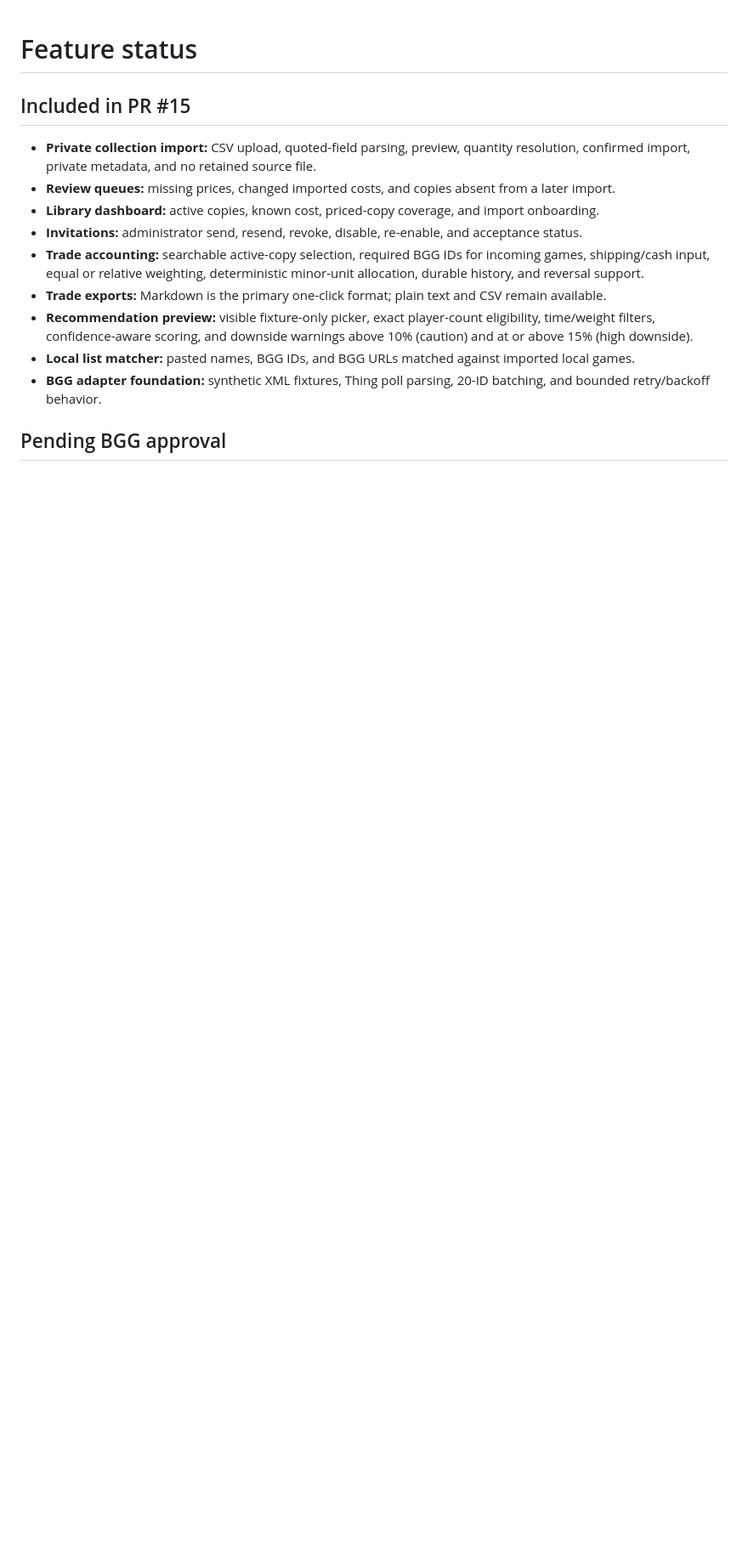
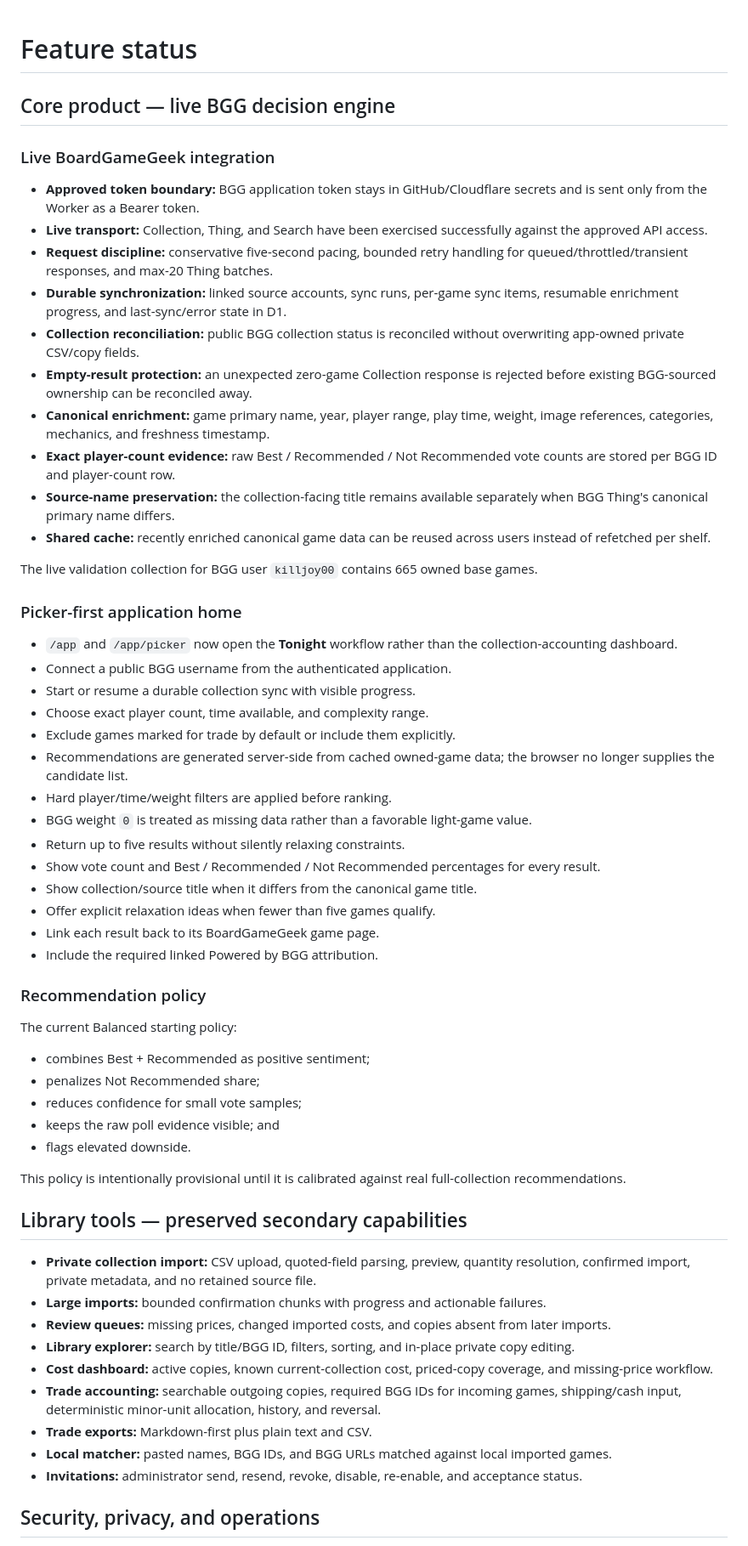
Before and after one commit to killjoy00/BoardgameEngine, a Markdown page: docs/FEATURES.md, the part around one of its changes. Shown at 85% size. Rendered like a GitHub page; blank space fills up the shorter version.

Commit message:
Document the live BGG and picker-first feature state

```diff
--- a/docs/FEATURES.md
+++ b/docs/FEATURES.md
@@ -1,16 +1,62 @@
 # Feature status
 
-## Included in PR #15
+## Core product — live BGG decision engine
+
+### Live BoardGameGeek integration
+
+- **Approved token boundary:** BGG application token stays in GitHub/Cloudflare secrets and is sent only from the Worker as a Bearer token.
+- **Live transport:** Collection, Thing, and Search have been exercised successfully against the approved API access.
+- **Request discipline:** conservative five-second pacing, bounded retry handling for queued/throttled/transient responses, and max-20 Thing batches.
+- **Durable synchronization:** linked source accounts, sync runs, per-game sync items, resumable enrichment progress, and last-sync/error state in D1.
+- **Collection reconciliation:** public BGG collection status is reconciled without overwriting app-owned private CSV/copy fields.
+- **Empty-result protection:** an unexpected zero-game Collection response is rejected before existing BGG-sourced ownership can be reconciled away.
+- **Canonical enrichment:** game primary name, year, player range, play time, weight, image references, categories, mechanics, and freshness timestamp.
+- **Exact player-count evidence:** raw Best / Recommended / Not Recommended vote counts are stored per BGG ID and player-count row.
+- **Source-name preservation:** the collection-facing title remains available separately when BGG Thing's canonical primary name differs.
+- **Shared cache:** recently enriched canonical game data can be reused across users instead of refetched per shelf.
+
+The live validation collection for BGG user `killjoy00` contains 665 owned base games.
+
+### Picker-first application home
+
+- `/app` and `/app/picker` now open the **Tonight** workflow rather than the collection-accounting dashboard.
+- Connect a public BGG username from the authenticated application.
+- Start or resume a durable collection sync with visible progress.
+- Choose exact player count, time available, and complexity range.
+- Exclude games marked for trade by default or include them explicitly.
+- Recommendations are generated server-side from cached owned-game data; the browser no longer supplies the candidate list.
+- Hard player/time/weight filters are applied before ranking.
+- BGG weight `0` is treated as missing data rather than a favorable light-game value.
+- Return up to five results without silently relaxing constraints.
+- Show vote count and Best / Recommended / Not Recommended percentages for every result.
+- Show collection/source title when it differs from the canonical game title.
+- Offer explicit relaxation ideas when fewer than five games qualify.
+- Link each result back to its BoardGameGeek game page.
+- Include the required linked Powered by BGG attribution.
+
+### Recommendation policy
+
+The current Balanced starting policy:
+
+- combines Best + Recommended as positive sentiment;
+- penalizes Not Recommended share;
+- reduces confidence for small vote samples;
+- keeps the raw poll evidence visible; and
+- flags elevated downside.
+
+This policy is intentionally provisional until it is calibrated against real full-collection recommendations.
+
+## Library tools — preserved secondary capabilities
 
 - **Private collection import:** CSV upload, quoted-field parsing, preview, quantity resolution, confirmed import, private metadata, and no retained source file.
-- **Review queues:** missing prices, changed imported costs, and copies absent from a later import.
-- **Library dashboard:** active copies, known cost, priced-copy coverage, and import onboarding.
+- **Large imports:** bounded confirmation chunks with progress and actionable failures.
+- **Review queues:** missing prices, changed imported costs, and copies absent from later imports.
+- **Library explorer:** search by title/BGG ID, filters, sorting, and in-place private copy editing.
+- **Cost dashboard:** active copies, known current-collection cost, priced-copy coverage, and missing-price workflow.
+- **Trade accounting:** searchable outgoing copies, required BGG IDs for incoming games, shipping/cash input, deterministic minor-unit allocation, history, and reversal.
+- **Trade exports:** Markdown-first plus plain text and CSV.
+- **Local matcher:** pasted names, BGG IDs, and BGG URLs matched against local imported games.
 - **Invitations:** administrator send, resend, revoke, disable, re-enable, and acceptance status.
-- **Trade accounting:** searchable active-copy selection, required BGG IDs for incoming games, shipping/cash input, equal or relative weighting, deterministic minor-unit allocation, durable history, and reversal support.
-- **Trade exports:** Markdown is the primary one-click format; plain text and CSV remain available.
-- **Recommendation preview:** visible fixture-only picker, exact player-count eligibility, time/weight filters, confidence-aware scoring, and downside warnings above 10% (caution) and at or above 15% (high downside).
-- **Local list matcher:** pasted names, BGG IDs, and BGG URLs matched against imported local games.
-- **BGG adapter foundation:** synthetic XML fixtures, Thing poll parsing, 20-ID batching, and bounded retry/backoff behavior.
 
-## Pending BGG approval
+## Security, privacy, and operations
 
```
Also changed, not shown: other parts of docs/FEATURES.md (+20 -19 lines).
